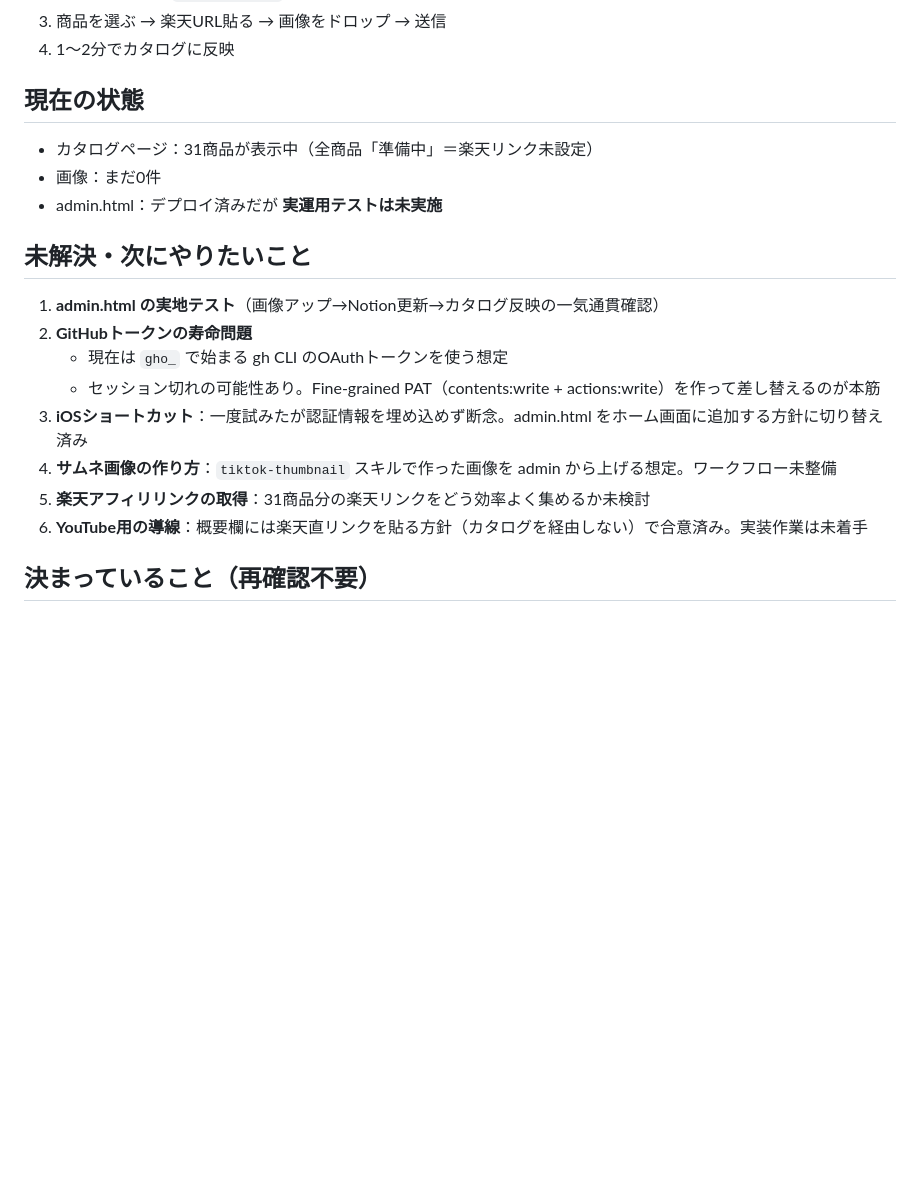
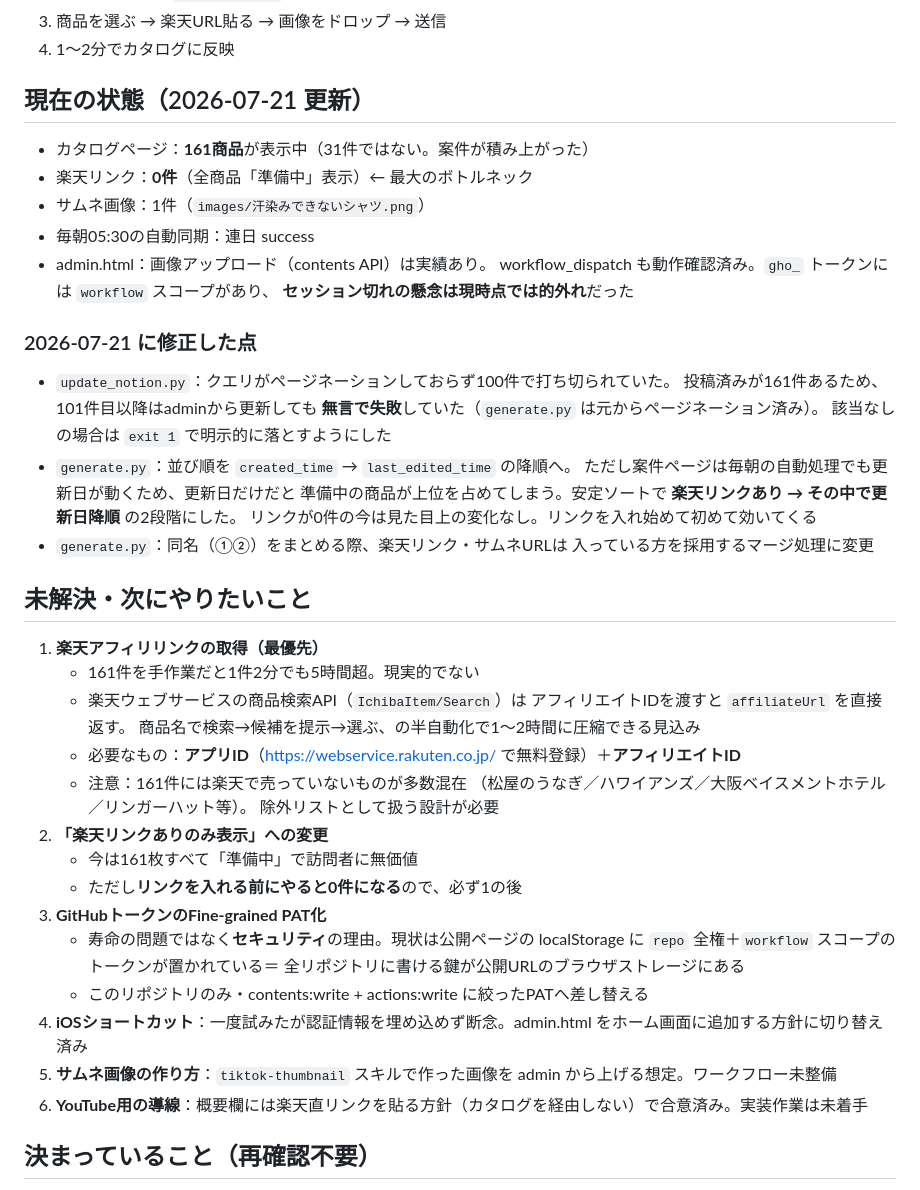
Before and after one commit to 123cgo67hachi-creator/kenji-items, a Markdown page: HANDOVER.md, the part around the change. Rendered like a GitHub page; blank space fills up the shorter version.

Commit message:
Update handover notes with current state and fixes
Co-Authored-By: Claude Opus 4.8 <noreply@anthropic.com>

```diff
--- a/HANDOVER.md
+++ b/HANDOVER.md
@@ -58,21 +58,51 @@ kenji-items/
 3. 商品を選ぶ → 楽天URL貼る → 画像をドロップ → 送信
 4. 1〜2分でカタログに反映
 
-## 現在の状態
+## 現在の状態（2026-07-21 更新）
 
-- カタログページ：31商品が表示中（全商品「準備中」＝楽天リンク未設定）
-- 画像：まだ0件
-- admin.html：デプロイ済みだが **実運用テストは未実施**
+- カタログページ：**161商品**が表示中（31件ではない。案件が積み上がった）
+- 楽天リンク：**0件**（全商品「準備中」表示）← 最大のボトルネック
+- サムネ画像：1件（`images/汗染みできないシャツ.png`）
+- 毎朝05:30の自動同期：連日 success
+- admin.html：画像アップロード（contents API）は実績あり。
+  workflow_dispatch も動作確認済み。`gho_` トークンには `workflow` スコープがあり、
+  **セッション切れの懸念は現時点では的外れ**だった
+
+### 2026-07-21 に修正した点
+
+- `update_notion.py`：クエリがページネーションしておらず100件で打ち切られていた。
+  投稿済みが161件あるため、101件目以降はadminから更新しても
+  **無言で失敗**していた（`generate.py` は元からページネーション済み）。
+  該当なしの場合は `exit 1` で明示的に落とすようにした
+- `generate.py`：並び順を `created_time` → `last_edited_time` の降順へ。
+  ただし案件ページは毎朝の自動処理でも更新日が動くため、更新日だけだと
+  準備中の商品が上位を占めてしまう。安定ソートで
+  **楽天リンクあり → その中で更新日降順** の2段階にした。
+  リンクが0件の今は見た目上の変化なし。リンクを入れ始めて初めて効いてくる
+- `generate.py`：同名（①②）をまとめる際、楽天リンク・サムネURLは
+  入っている方を採用するマージ処理に変更
 
 ## 未解決・次にやりたいこと
 
-1. **admin.html の実地テスト**（画像アップ→Notion更新→カタログ反映の一気通貫確認）
-2. **GitHubトークンの寿命問題**
-   - 現在は `gho_` で始まる gh CLI のOAuthトークンを使う想定
-   - セッション切れの可能性あり。Fine-grained PAT（contents:write + actions:write）を作って差し替えるのが本筋
-3. **iOSショートカット**：一度試みたが認証情報を埋め込めず断念。admin.html をホーム画面に追加する方針に切り替え済み
-4. **サムネ画像の作り方**：`tiktok-thumbnail` スキルで作った画像を admin から上げる想定。ワークフロー未整備
-5. **楽天アフィリリンクの取得**：31商品分の楽天リンクをどう効率よく集めるか未検討
+1. **楽天アフィリリンクの取得（最優先）**
+   - 161件を手作業だと1件2分でも5時間超。現実的でない
+   - 楽天ウェブサービスの商品検索API（`IchibaItem/Search`）は
+     アフィリエイトIDを渡すと `affiliateUrl` を直接返す。
+     商品名で検索→候補を提示→選ぶ、の半自動化で1〜2時間に圧縮できる見込み
+   - 必要なもの：**アプリID**（https://webservice.rakuten.co.jp/ で無料登録）＋**アフィリエイトID**
+   - 注意：161件には楽天で売っていないものが多数混在
+     （松屋のうなぎ／ハワイアンズ／大阪ベイスメントホテル／リンガーハット等）。
+     除外リストとして扱う設計が必要
+2. **「楽天リンクありのみ表示」への変更**
+   - 今は161枚すべて「準備中」で訪問者に無価値
+   - ただし**リンクを入れる前にやると0件になる**ので、必ず1の後
+3. **GitHubトークンのFine-grained PAT化**
+   - 寿命の問題ではなく**セキュリティ**の理由。現状は公開ページの localStorage に
+     `repo` 全権＋`workflow` スコープのトークンが置かれている＝
+     全リポジトリに書ける鍵が公開URLのブラウザストレージにある
+   - このリポジトリのみ・contents:write + actions:write に絞ったPATへ差し替える
+4. **iOSショートカット**：一度試みたが認証情報を埋め込めず断念。admin.html をホーム画面に追加する方針に切り替え済み
+5. **サムネ画像の作り方**：`tiktok-thumbnail` スキルで作った画像を admin から上げる想定。ワークフロー未整備
 6. **YouTube用の導線**：概要欄には楽天直リンクを貼る方針（カタログを経由しない）で合意済み。実装作業は未着手
 
 ## 決まっていること（再確認不要）
```
